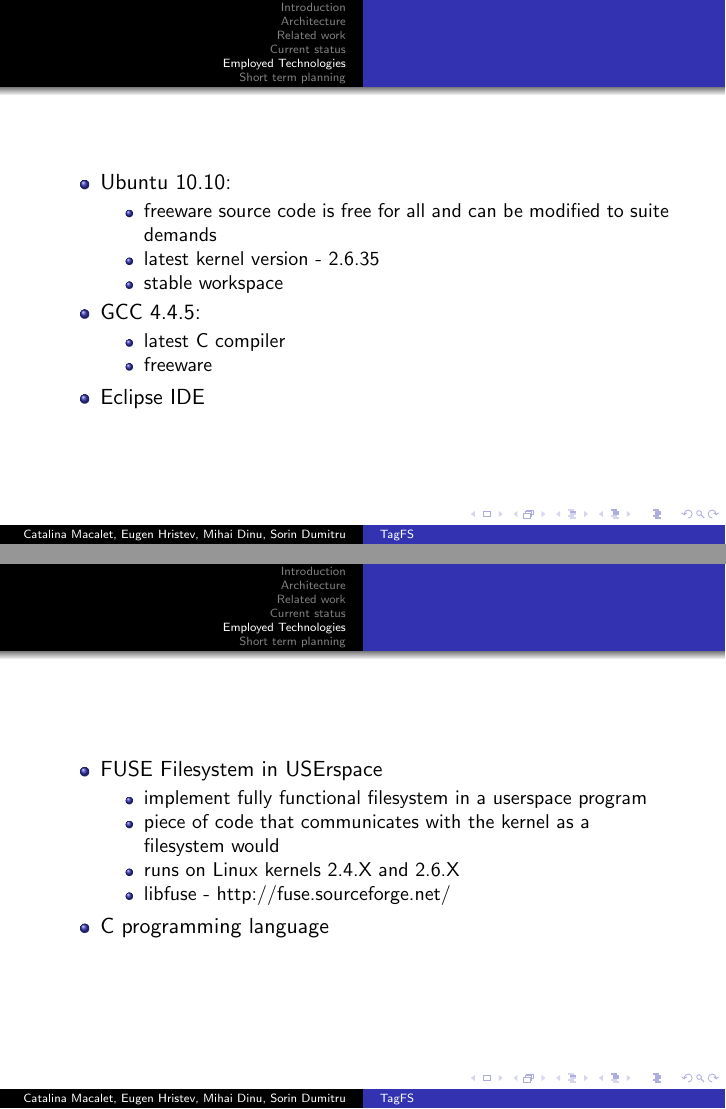
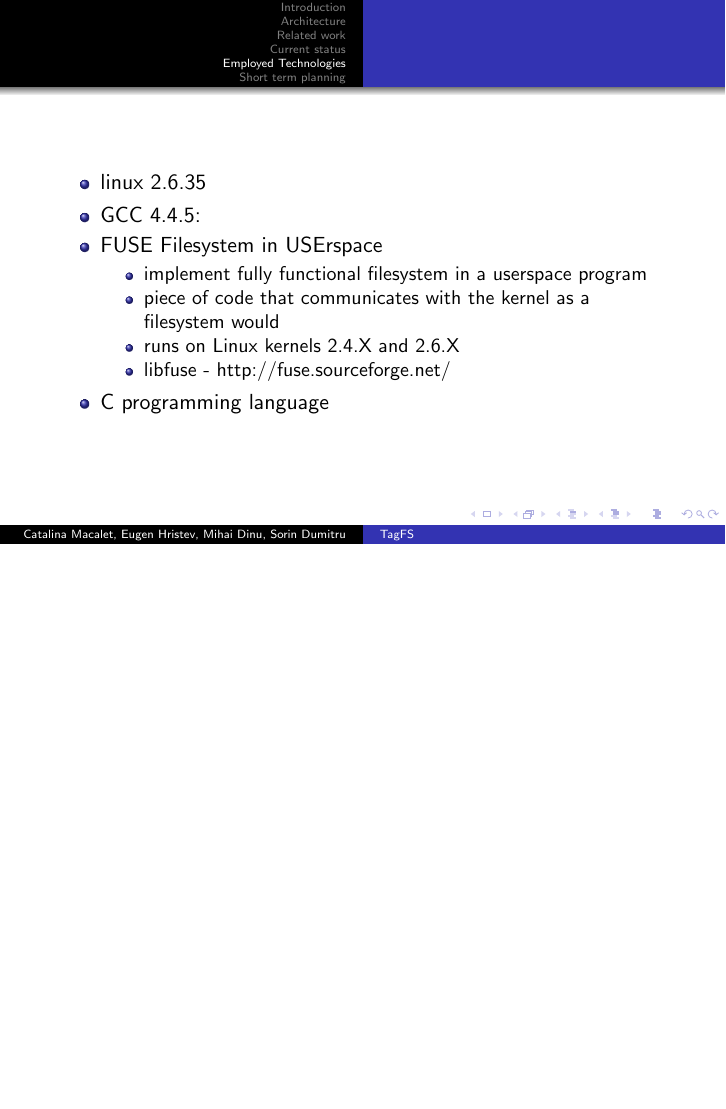
Before and after one commit to sorindumitru/tagfs, LaTeX slides (docs/week6/slides.tex): pages 7 and 8 of 9 before the commit and page 7 of 8 after it, the two joined at a grey line, the shorter picture padded with empty space. Compiled offline with pdfLaTeX.

Commit message:
Removed some stuff from employed technologies

```diff
--- a/docs/week6/slides.tex
+++ b/docs/week6/slides.tex
@@ -69,23 +69,8 @@
 
 \begin{frame}
   \begin{itemize}
-  \item Ubuntu 10.10:
-	\begin{itemize}
-	\item freeware  source code is free for all and can be modified to suite demands
-	\item latest kernel version - 2.6.35
-	\item stable workspace
-	\end{itemize}
+  \item linux 2.6.35
   \item GCC 4.4.5:
-	\begin{itemize}
-	\item latest C compiler
-	\item freeware
-	\end{itemize}
-  \item Eclipse IDE
-  \end{itemize}
-\end{frame}
-
-\begin{frame}
-  \begin{itemize}
   \item FUSE  Filesystem in USErspace
 	\begin{itemize}
 	\item implement fully functional filesystem in a userspace program
```
Also changed, not shown: docs/week6/slides.pdf.
